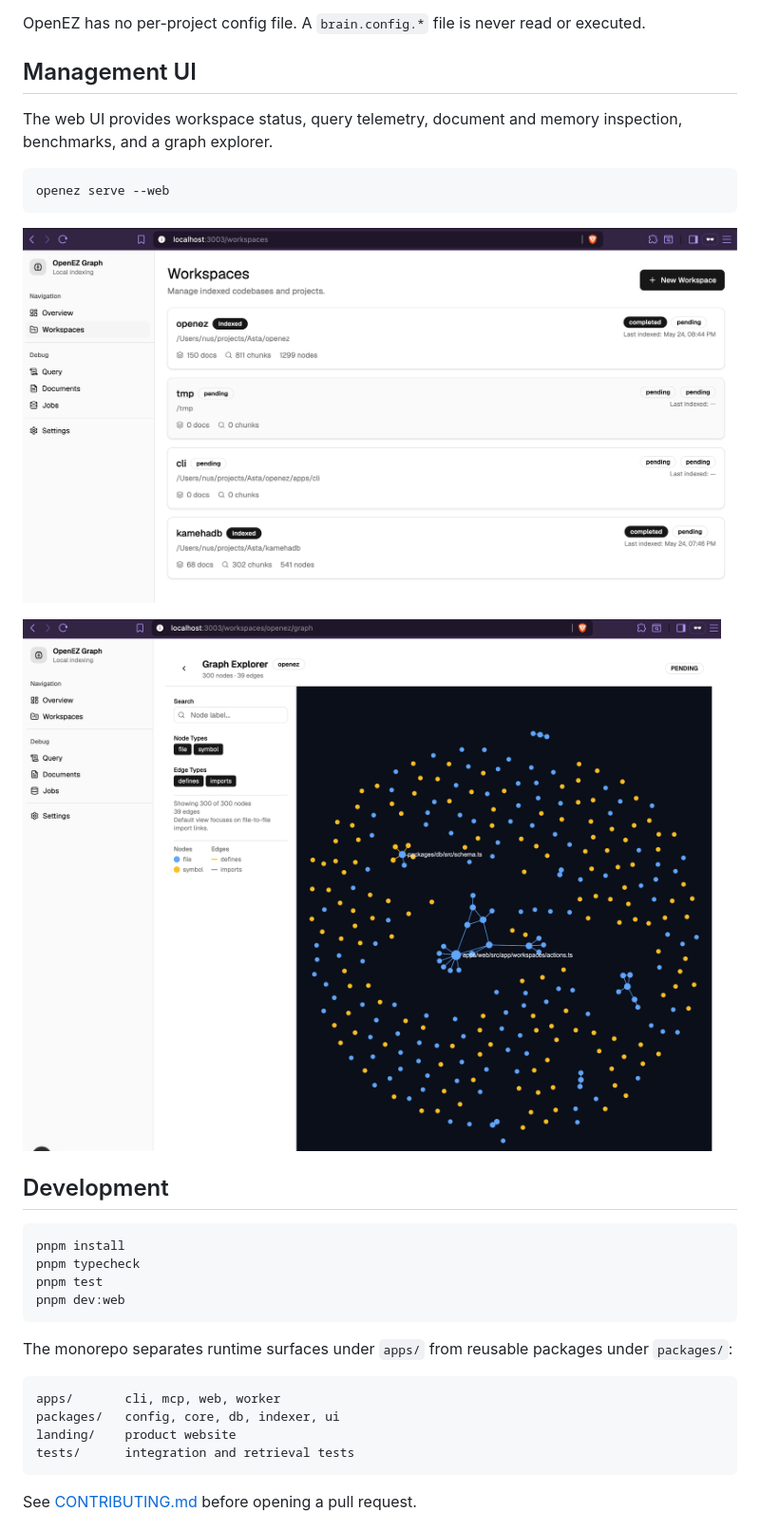
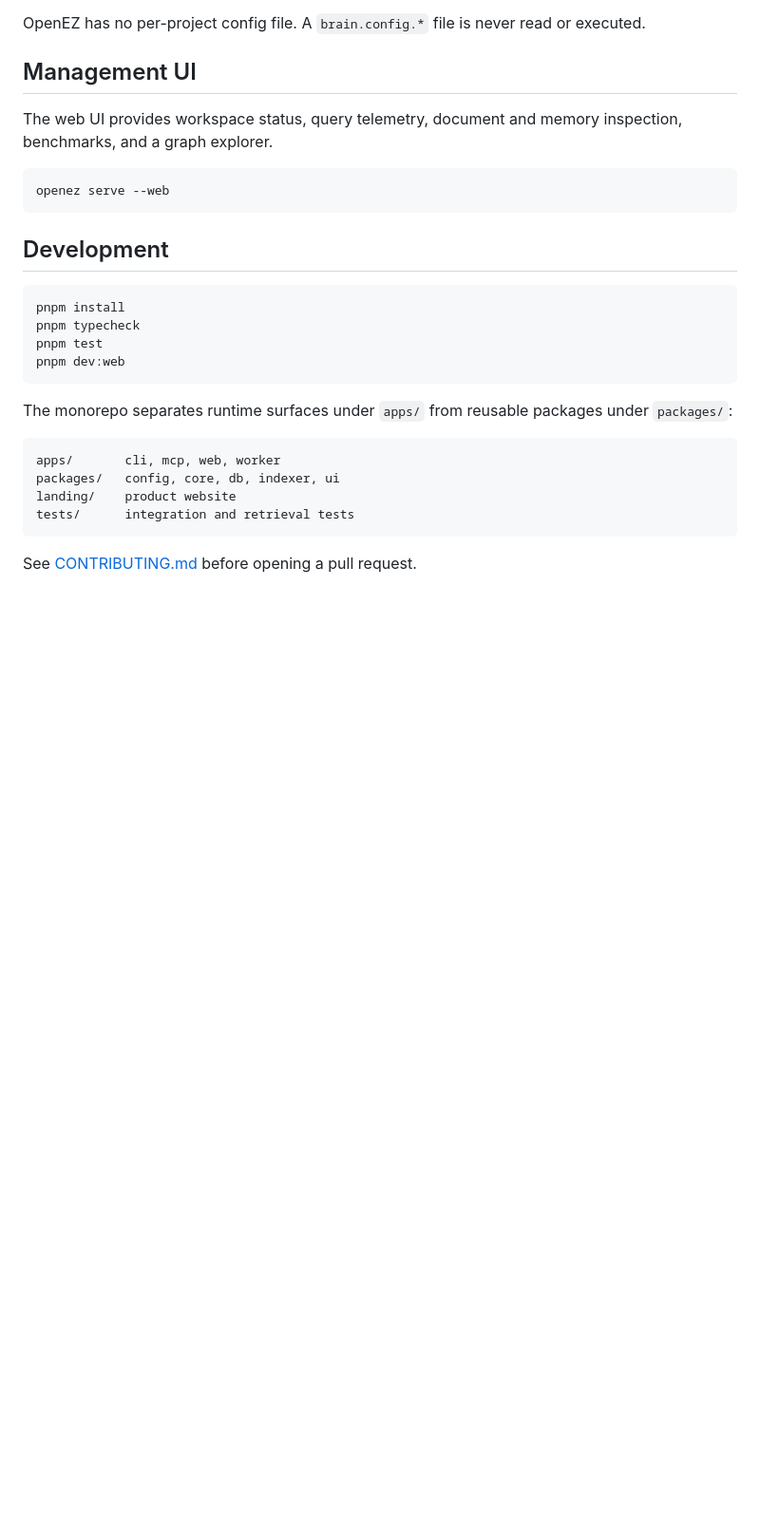
Before and after one commit to asta-nguyen/openez-graph, a Markdown page: README.md, the part around the change. Shown at 95% size. Rendered like a GitHub page; blank space fills up the shorter version.

Commit message:
fix: readme

````diff
--- a/README.md
+++ b/README.md
@@ -209,10 +209,6 @@ The web UI provides workspace status, query telemetry, document and memory inspe
 openez serve --web
 ```
 
-![Workspace overview](assets/workspace.png)
-
-![Graph explorer](assets/graph.png)
-
 ## Development
 
 ```bash
````
